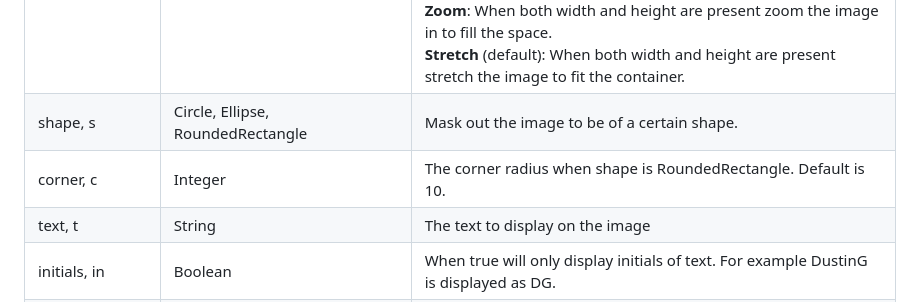
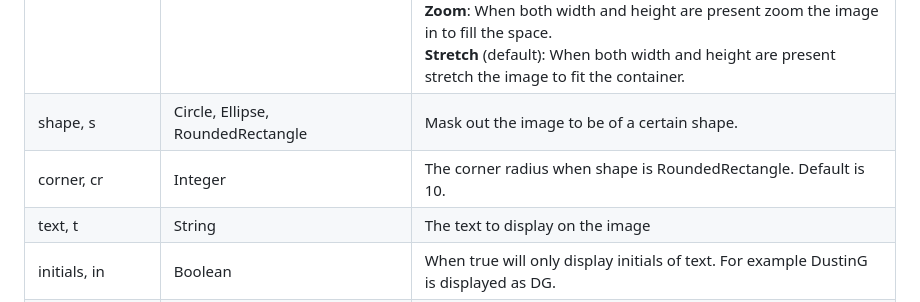
Before and after one commit to dustout/CommonImageActions, a Markdown page: README.md, the part around the change. Drawn GitHub-style.

Commit message:
Fixed another bug found by Copilot

```diff
--- a/README.md
+++ b/README.md
@@ -127,7 +127,7 @@ app.UseCommonImageActions(
 | height, h | Integer | Set the height of the image |
 | mode, m | Max, Fit, Zoom, Stretch | **Max**: If both width and height are present then the image will be resized to the max of whatever parameter, and the width will scale accordingly. <br> **Fit**: When both width and height are present fit the image into the container without adjusting the ratio.  <br> **Zoom**: When both width and height are present zoom the image in to fill the space. <br> **Stretch** (default): When both width and height are present stretch the image to fit the container. |
 | shape, s | Circle, Ellipse, RoundedRectangle  | Mask out the image to be of a certain shape. |
-| corner, c | Integer | The corner radius when shape is RoundedRectangle. Default is 10. |
+| corner, cr | Integer | The corner radius when shape is RoundedRectangle. Default is 10. |
 | text, t | String | The text to display on the image |
 | initials, in | Boolean | When true will only display initials of text. For example DustinG is displayed as DG. |
 | color, c | String (ffccff or blue) | Set a color for the image |
```
